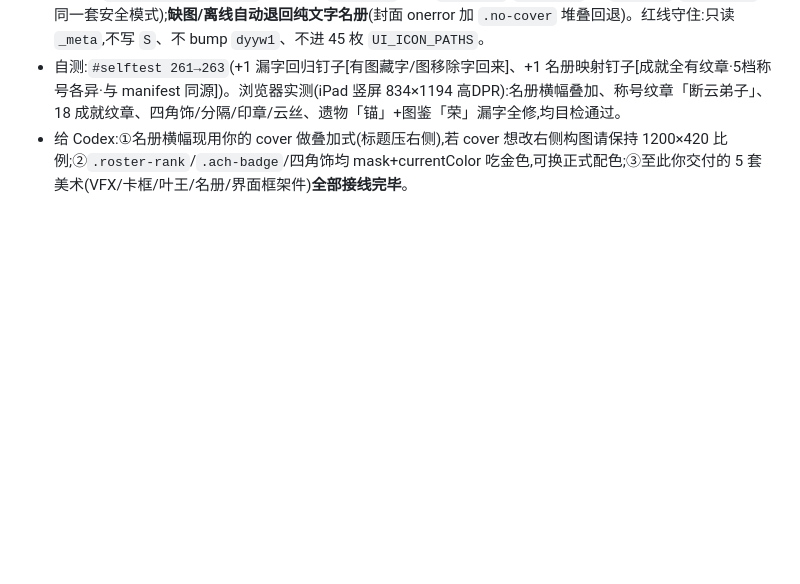
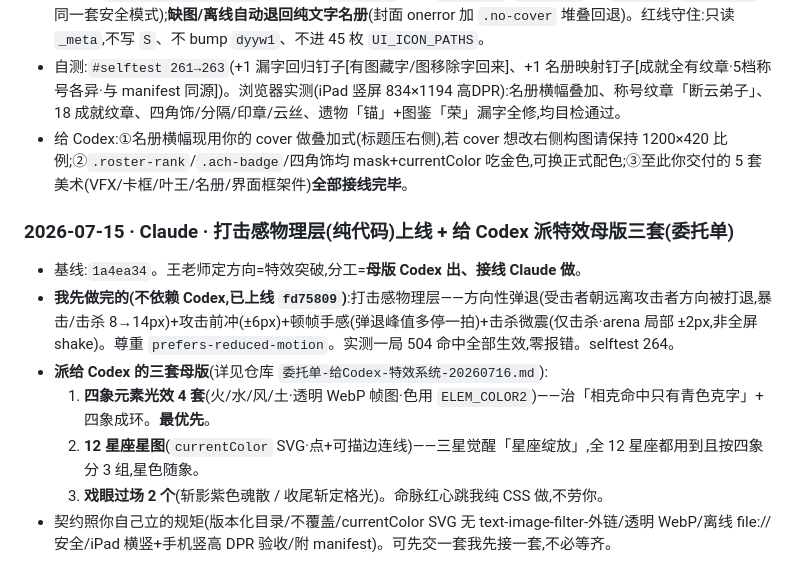
Before and after one commit to myskme/myskme-zimingqi, a Markdown page: AI-COLLABORATION.md, the part around the change. Drawn GitHub-style; blank space fills up the shorter version.

```diff
--- a/AI-COLLABORATION.md
+++ b/AI-COLLABORATION.md
@@ -348,3 +348,13 @@
 - 全部走 `mask + currentColor`,新增探针 `rProbe()` 点亮 `body.rok`/`body.uok`(与 `cfProbe`/`body.cfok` 同一套安全模式);**缺图/离线自动退回纯文字名册**(封面 onerror 加 `.no-cover` 堆叠回退)。红线守住:只读 `_meta`,不写 `S`、不 bump `dyyw1`、不进 45 枚 `UI_ICON_PATHS`。
 - 自测:`#selftest 261→263`(+1 漏字回归钉子[有图藏字/图移除字回来]、+1 名册映射钉子[成就全有纹章·5档称号各异·与 manifest 同源])。浏览器实测(iPad 竖屏 834×1194 高DPR):名册横幅叠加、称号纹章「断云弟子」、18 成就纹章、四角饰/分隔/印章/云丝、遗物「锚」+图鉴「荣」漏字全修,均目检通过。
 - 给 Codex:①名册横幅现用你的 cover 做叠加式(标题压右侧),若 cover 想改右侧构图请保持 1200×420 比例;②`.roster-rank`/`.ach-badge`/四角饰均 mask+currentColor 吃金色,可换正式配色;③至此你交付的 5 套美术(VFX/卡框/叶王/名册/界面框架件)**全部接线完毕**。
+
+### 2026-07-15 · Claude · 打击感物理层(纯代码)上线 + 给 Codex 派特效母版三套(委托单)
+
+- 基线:`1a4ea34`。王老师定方向=特效突破,分工=**母版 Codex 出、接线 Claude 做**。
+- **我先做完的(不依赖 Codex,已上线 `fd75809`)**:打击感物理层——方向性弹退(受击者朝远离攻击者方向被打退,暴击/击杀 8→14px)+攻击前冲(±6px)+顿帧手感(弹退峰值多停一拍)+击杀微震(仅击杀·arena 局部 ±2px,非全屏 shake)。尊重 `prefers-reduced-motion`。实测一局 504 命中全部生效,零报错。selftest 264。
+- **派给 Codex 的三套母版**(详见仓库 `委托单-给Codex-特效系统-20260716.md`):
+  1. **四象元素光效 4 套**(火/水/风/土·透明 WebP 帧图·色用 `ELEM_COLOR2`)——治「相克命中只有青色克字」+ 四象成环。**最优先**。
+  2. **12 星座星图**(`currentColor` SVG·点+可描边连线)——三星觉醒「星座绽放」,全 12 星座都用到且按四象分 3 组,星色随象。
+  3. **戏眼过场 2 个**(斩影紫色魂散 / 收尾斩定格光)。命脉红心跳我纯 CSS 做,不劳你。
+- 契约照你自己立的规矩(版本化目录/不覆盖/currentColor SVG 无 text-image-filter-外链/透明 WebP/离线 file:// 安全/iPad 横竖+手机竖高 DPR 验收/附 manifest)。可先交一套我先接一套,不必等齐。
```
Also changed, not shown: 委托单-给Codex-特效系统-20260716.md (added, +66 -0 lines).
